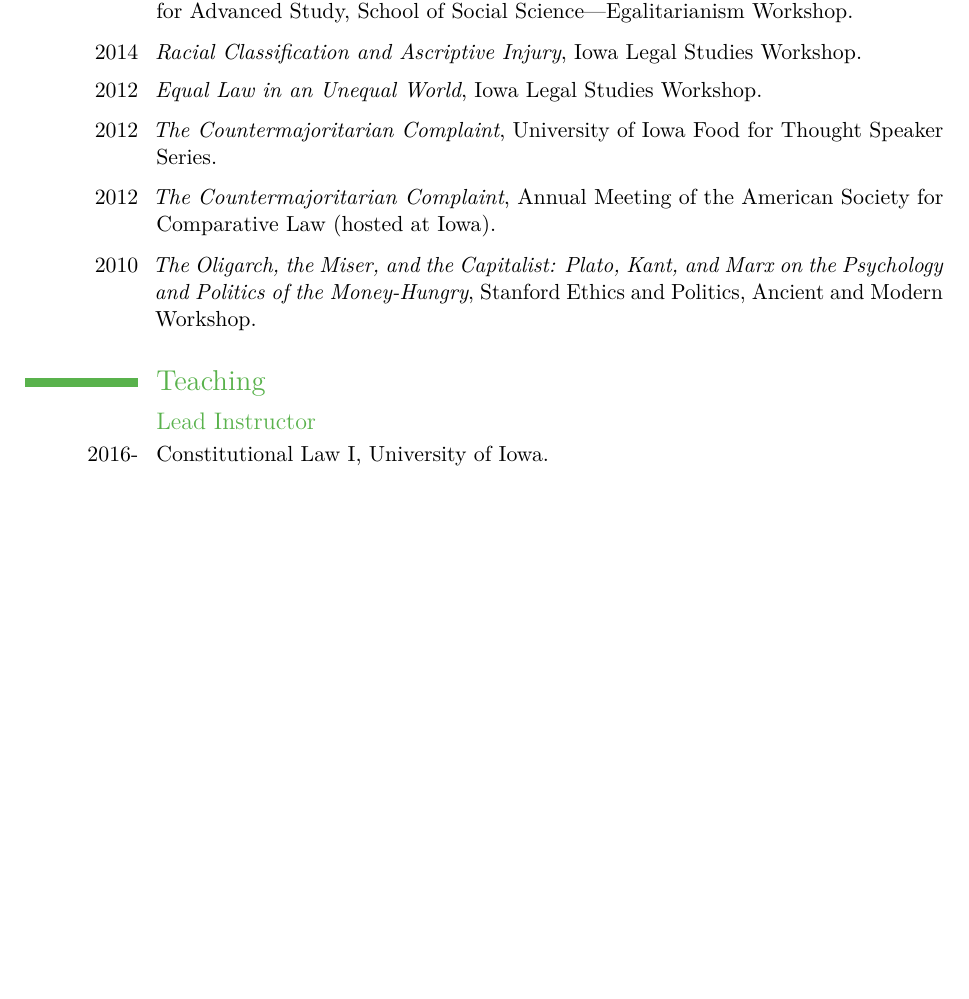
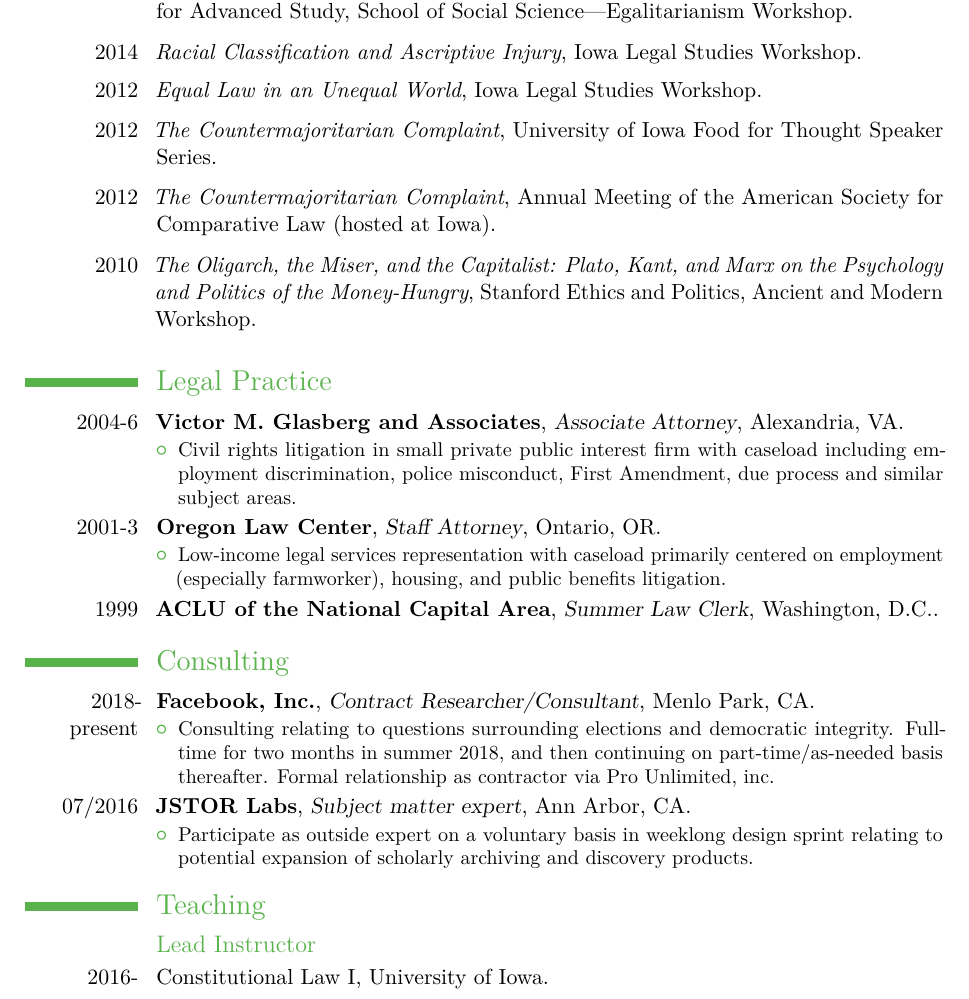
Before and after one commit to paultopia/websiterevision2017, a LaTeX CV (cvtex/template.tex): part of page 7 of 10 before the commit and part of page 7 of 11 after it, cut so that both start at the same text, the shorter picture padded with empty space. The pictures show the PDF file src/assets/pdf/gowdercv.pdf that the author committed with the source.

Commit message:
cv updates

```diff
--- a/cvtex/template.tex
+++ b/cvtex/template.tex
@@ -165,6 +165,64 @@
 \vspace{1mm}
 <</campus>>
 
+\section{Legal Practice}
+
+\cventry
+{2004-6}
+{Victor M. Glasberg and Associates}
+{Associate Attorney}
+{Alexandria, VA}
+{}
+{\begin{itemize}%
+	\item Civil rights litigation in small private public interest firm with caseload including employment discrimination,
+    police misconduct, First Amendment, due process and similar subject areas.
+	\end{itemize}}
+
+\cventry
+{2001-3}
+{Oregon Law Center}
+{Staff Attorney}
+{Ontario, OR}
+{}
+{\begin{itemize}%
+	\item Low-income legal services representation with caseload primarily centered on employment
+    (especially farmworker), housing, and public benefits litigation.
+	\end{itemize}}
+
+\cventry
+{1999}
+{ACLU of the National Capital Area}
+{Summer Law Clerk}
+{Washington, D.C.}
+{}
+{}
+
+
+\section{Consulting}
+
+\cventry
+{2018-present}
+{Facebook, Inc.}
+{Contract Researcher/Consultant}
+{Menlo Park, CA}
+{}
+{\begin{itemize}%
+	\item Consulting relating to questions surrounding elections and democratic
+    integrity. Full-time for two months in summer 2018, and then continuing on
+    part-time/as-needed basis thereafter. Formal relationship
+    as contractor via Pro Unlimited, inc.
+	\end{itemize}}
+
+\cventry
+{07/2016}
+{JSTOR Labs}
+{Subject matter expert}
+{Ann Arbor, CA}
+{}
+{\begin{itemize}%
+	\item Participate as outside expert on a voluntary basis in weeklong design
+    sprint relating to potential expansion of scholarly archiving and discovery products.
+	\end{itemize}}
 
 \section{Teaching}
 \subsection{Lead Instructor}
```
Also changed, not shown: src/assets/yaml/presentations.yaml (+3 -0 lines), src/assets/yaml/service.yaml (+20 -1 lines), src/assets/pdf/gowdercv.pdf.
